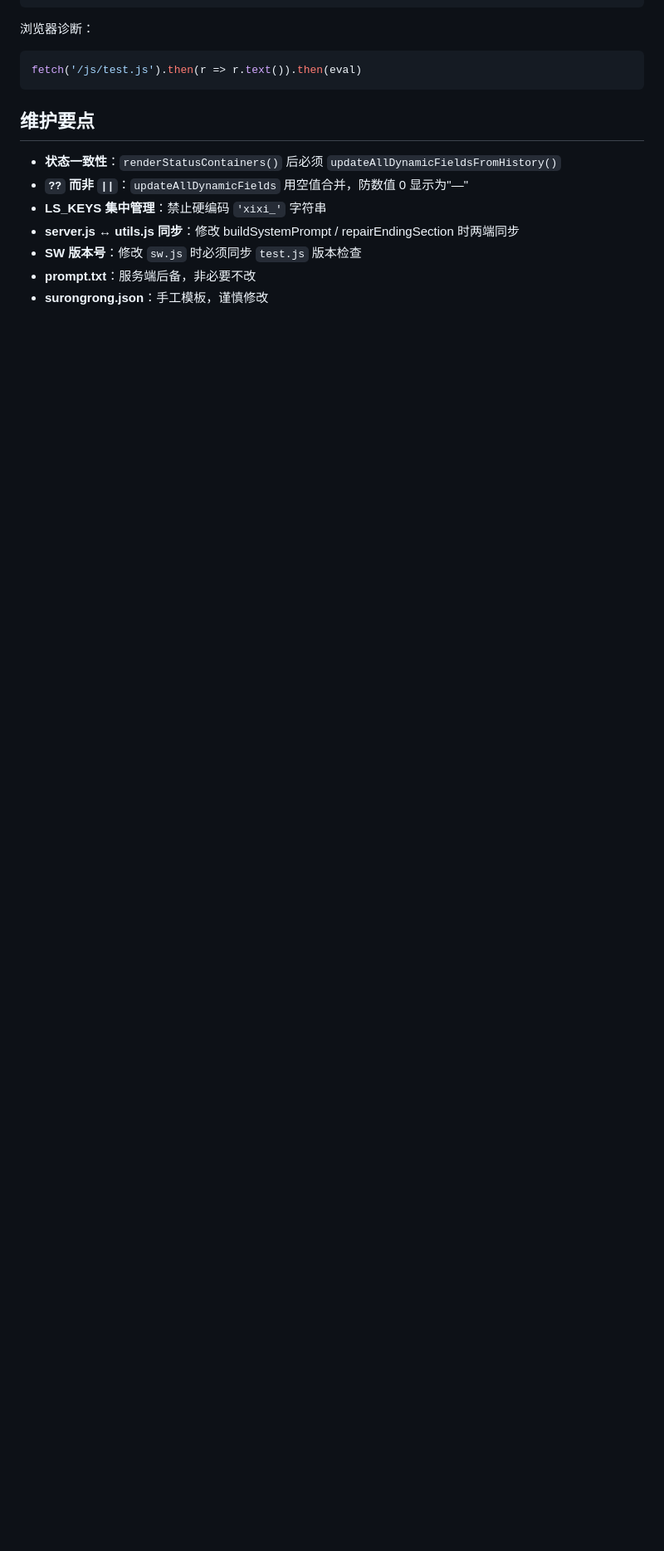
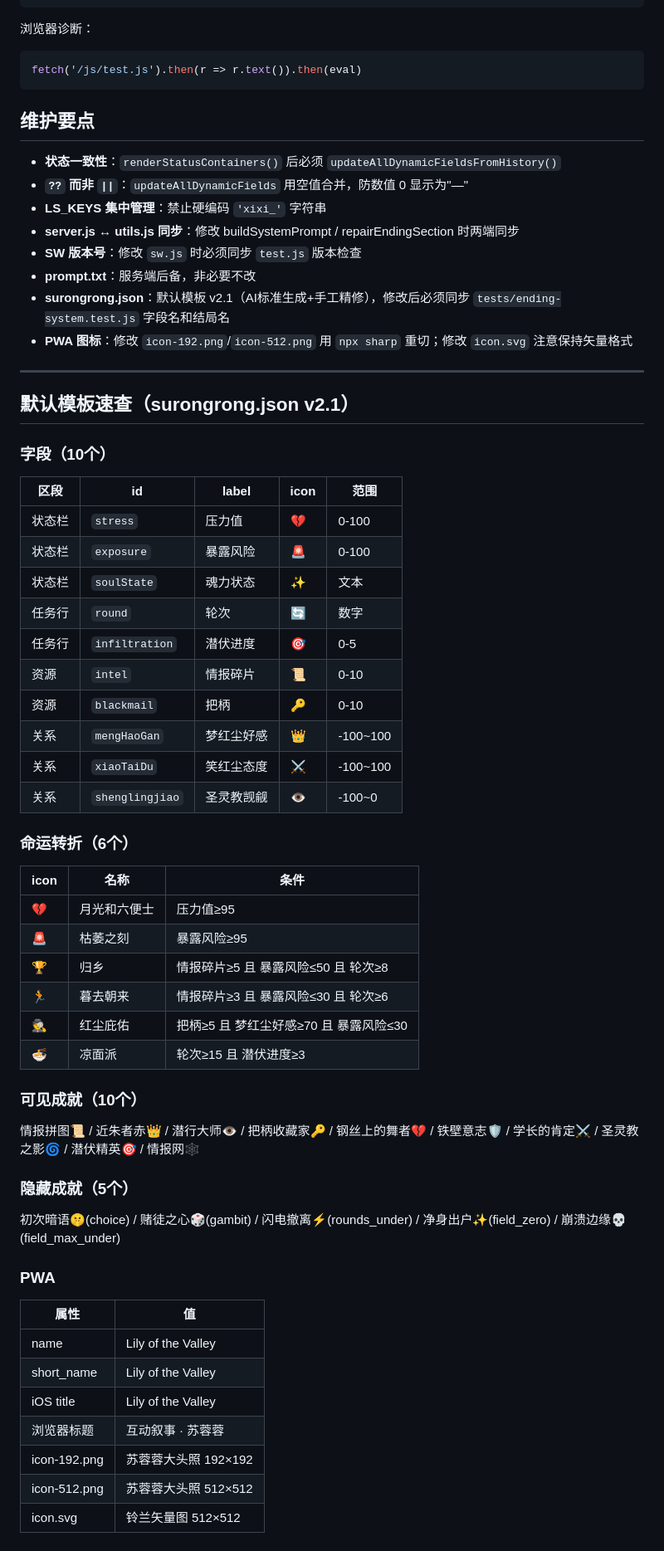
Before and after one commit to FuQing556/SuRong, a Markdown page: CLAUDE.md, the part around one of its changes. Shown at 83% size. Rendered like a GitHub page; blank space fills up the shorter version.

```diff
--- a/CLAUDE.md
+++ b/CLAUDE.md
@@ -319,4 +321,55 @@ fetch('/js/test.js').then(r => r.text()).then(eval)
 - **server.js ↔ utils.js 同步**：修改 buildSystemPrompt / repairEndingSection 时两端同步
 - **SW 版本号**：修改 `sw.js` 时必须同步 `test.js` 版本检查
 - **prompt.txt**：服务端后备，非必要不改
-- **surongrong.json**：手工模板，谨慎修改
+- **surongrong.json**：默认模板 v2.1（AI标准生成+手工精修），修改后必须同步 `tests/ending-system.test.js` 字段名和结局名
+- **PWA 图标**：修改 `icon-192.png`/`icon-512.png` 用 `npx sharp` 重切；修改 `icon.svg` 注意保持矢量格式
+
+---
+
+## 默认模板速查（surongrong.json v2.1）
+
+### 字段（10个）
+
+| 区段 | id | label | icon | 范围 |
+|------|-----|-------|------|------|
+| 状态栏 | `stress` | 压力值 | 💔 | 0-100 |
+| 状态栏 | `exposure` | 暴露风险 | 🚨 | 0-100 |
+| 状态栏 | `soulState` | 魂力状态 | ✨ | 文本 |
+| 任务行 | `round` | 轮次 | 🔄 | 数字 |
+| 任务行 | `infiltration` | 潜伏进度 | 🎯 | 0-5 |
+| 资源 | `intel` | 情报碎片 | 📜 | 0-10 |
+| 资源 | `blackmail` | 把柄 | 🔑 | 0-10 |
+| 关系 | `mengHaoGan` | 梦红尘好感 | 👑 | -100~100 |
+| 关系 | `xiaoTaiDu` | 笑红尘态度 | ⚔️ | -100~100 |
+| 关系 | `shenglingjiao` | 圣灵教觊觎 | 👁️ | -100~0 |
+
+### 命运转折（6个）
+
+| icon | 名称 | 条件 |
+|------|------|------|
+| 💔 | 月光和六便士 | 压力值≥95 |
+| 🚨 | 枯萎之刻 | 暴露风险≥95 |
+| 🏆 | 归乡 | 情报碎片≥5 且 暴露风险≤50 且 轮次≥8 |
+| 🏃 | 暮去朝来 | 情报碎片≥3 且 暴露风险≤30 且 轮次≥6 |
+| 🕵️ | 红尘庇佑 | 把柄≥5 且 梦红尘好感≥70 且 暴露风险≤30 |
+| 🍜 | 凉面派 | 轮次≥15 且 潜伏进度≥3 |
+
+### 可见成就（10个）
+
+情报拼图📜 / 近朱者赤👑 / 潜行大师👁️ / 把柄收藏家🔑 / 钢丝上的舞者💔 / 铁壁意志🛡️ / 学长的肯定⚔️ / 圣灵教之影🌀 / 潜伏精英🎯 / 情报网🕸️
+
+### 隐藏成就（5个）
+
+初次暗语🤫(choice) / 赌徒之心🎲(gambit) / 闪电撤离⚡(rounds_under) / 净身出户✨(field_zero) / 崩溃边缘💀(field_max_under)
+
+### PWA
+
+| 属性 | 值 |
+|------|-----|
+| name | Lily of the Valley |
+| short_name | Lily of the Valley |
+| iOS title | Lily of the Valley |
+| 浏览器标题 | 互动叙事 · 苏蓉蓉 |
+| icon-192.png | 苏蓉蓉大头照 192×192 |
+| icon-512.png | 苏蓉蓉大头照 512×512 |
+| icon.svg | 铃兰矢量图 512×512 |
```
Also changed, not shown: other parts of CLAUDE.md (+40 -38 lines).
